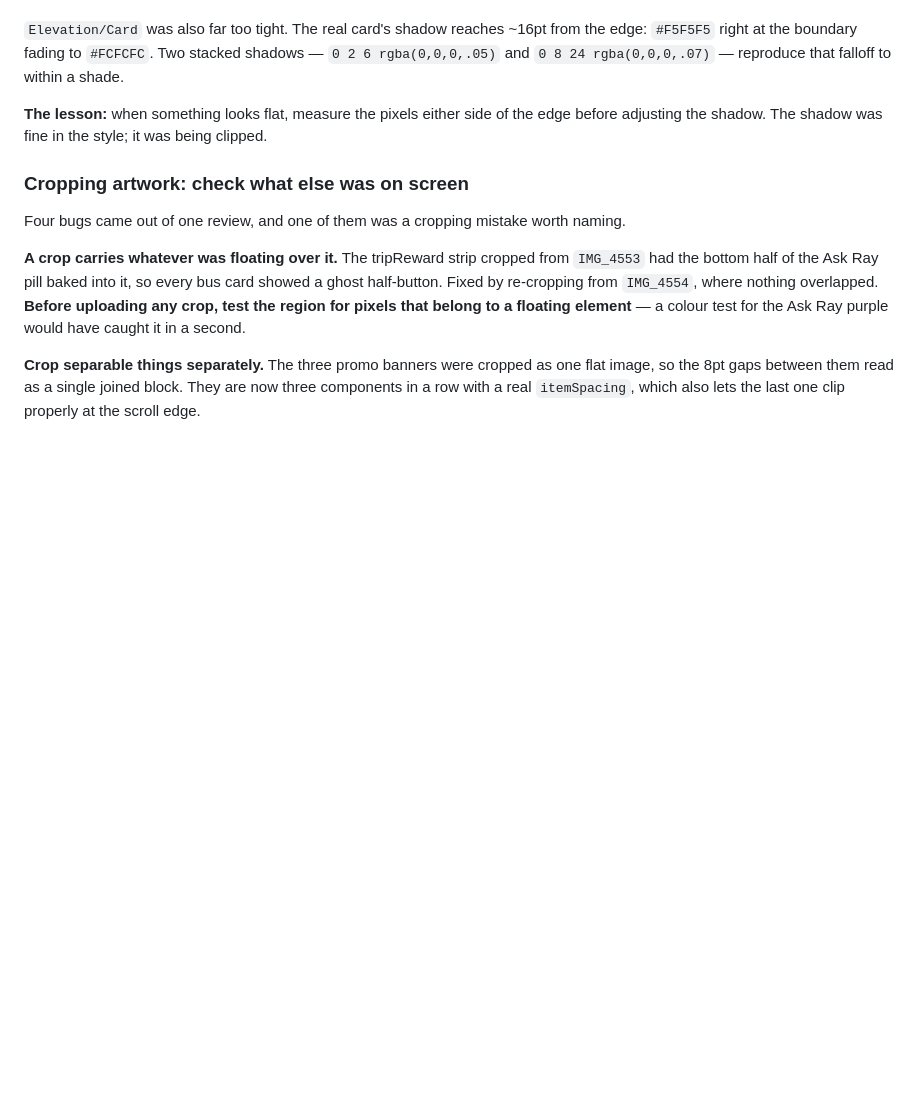
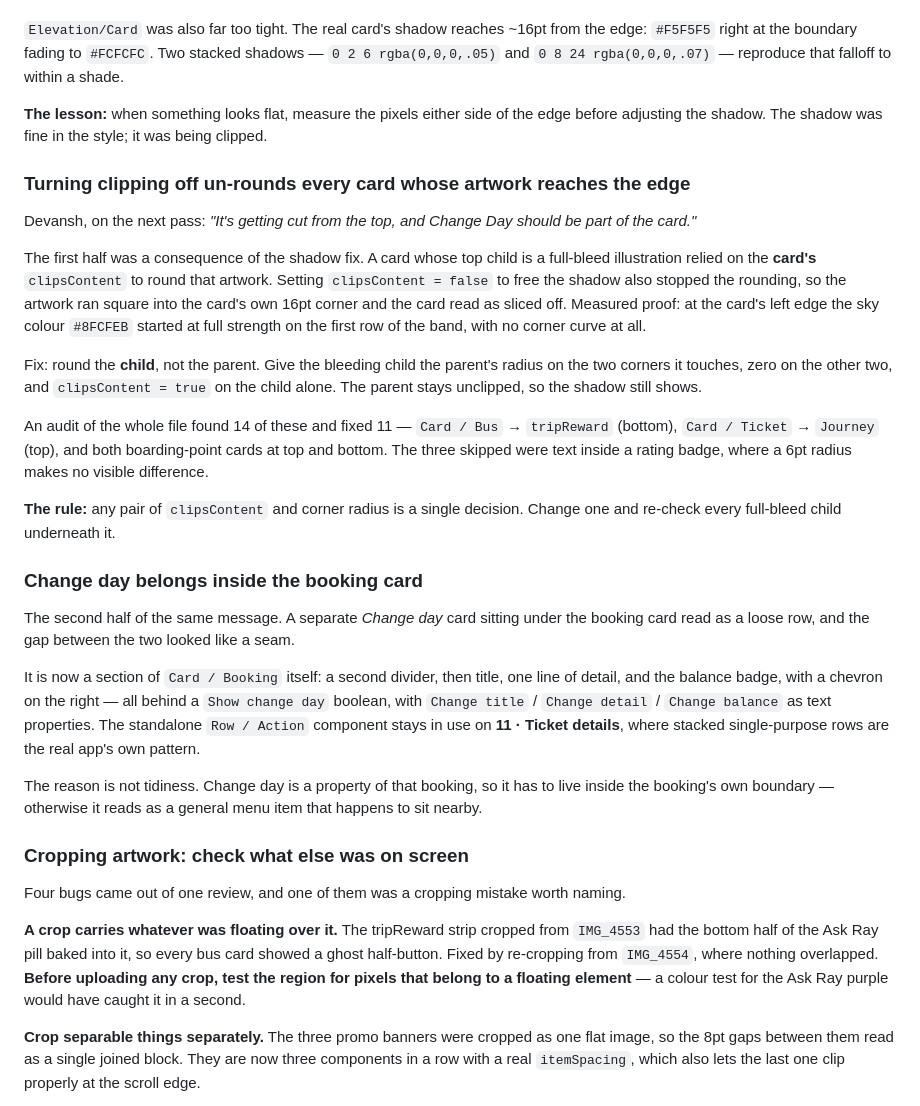
Before and after one commit to devanshthink-bit/redbus-return-capture, a Markdown page: CONTEXT.md, the part around the change. Rendered like a GitHub page; blank space fills up the shorter version.

Commit message:
Put Change day inside the booking card and fix the un-rounded corners
Two things from the same review.

Change day was a separate card under the booking. It is now a section of
Card / Booking itself, behind a Show change day boolean. Change day is a
property of that booking, so it belongs inside the booking's boundary.

The card also read as cut off at the top. Turning clipsContent off to free
the shadows had stopped every full-bleed child from being rounded, so the
illustration ran square into the card's 16pt corner. Rounding the child
instead of the parent fixes it and keeps the shadow. Audited the file:
14 cases found, 11 fixed.

Co-Authored-By: Claude Opus 5 <noreply@anthropic.com>

```diff
--- a/CONTEXT.md
+++ b/CONTEXT.md
@@ -606,6 +606,43 @@ the ticket and booking cards whose artwork bleeds to the radius, and the screen
 **The lesson:** when something looks flat, measure the pixels either side of the edge before
 adjusting the shadow. The shadow was fine in the style; it was being clipped.
 
+### Turning clipping off un-rounds every card whose artwork reaches the edge
+
+Devansh, on the next pass: *"It's getting cut from the top, and Change Day should be part of
+the card."*
+
+The first half was a consequence of the shadow fix. A card whose top child is a full-bleed
+illustration relied on the **card's** `clipsContent` to round that artwork. Setting
+`clipsContent = false` to free the shadow also stopped the rounding, so the artwork ran square
+into the card's own 16pt corner and the card read as sliced off. Measured proof: at the card's
+left edge the sky colour `#8FCFEB` started at full strength on the first row of the band, with no
+corner curve at all.
+
+Fix: round the **child**, not the parent. Give the bleeding child the parent's radius on the two
+corners it touches, zero on the other two, and `clipsContent = true` on the child alone. The
+parent stays unclipped, so the shadow still shows.
+
+An audit of the whole file found 14 of these and fixed 11 — `Card / Bus` → `tripReward` (bottom),
+`Card / Ticket` → `Journey` (top), and both boarding-point cards at top and bottom. The three
+skipped were text inside a rating badge, where a 6pt radius makes no visible difference.
+
+**The rule:** any pair of `clipsContent` and corner radius is a single decision. Change one and
+re-check every full-bleed child underneath it.
+
+### Change day belongs inside the booking card
+
+The second half of the same message. A separate *Change day* card sitting under the booking card
+read as a loose row, and the gap between the two looked like a seam.
+
+It is now a section of `Card / Booking` itself: a second divider, then title, one line of detail,
+and the balance badge, with a chevron on the right — all behind a `Show change day` boolean, with
+`Change title` / `Change detail` / `Change balance` as text properties. The standalone
+`Row / Action` component stays in use on **11 · Ticket details**, where stacked single-purpose
+rows are the real app's own pattern.
+
+The reason is not tidiness. Change day is a property of that booking, so it has to live inside
+the booking's own boundary — otherwise it reads as a general menu item that happens to sit nearby.
+
 ### Cropping artwork: check what else was on screen
 
 Four bugs came out of one review, and one of them was a cropping mistake worth naming.
```
